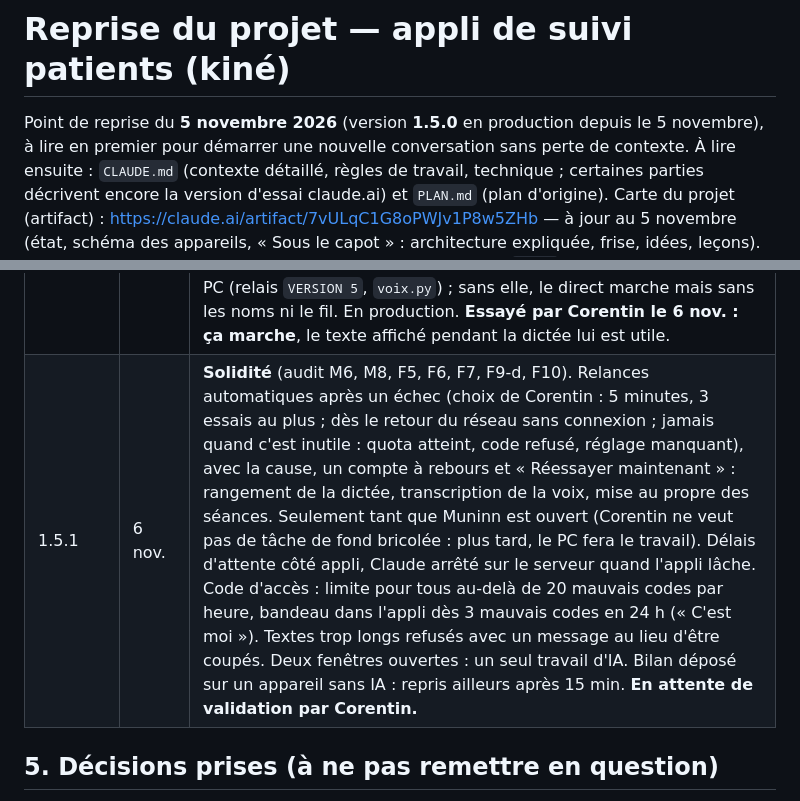
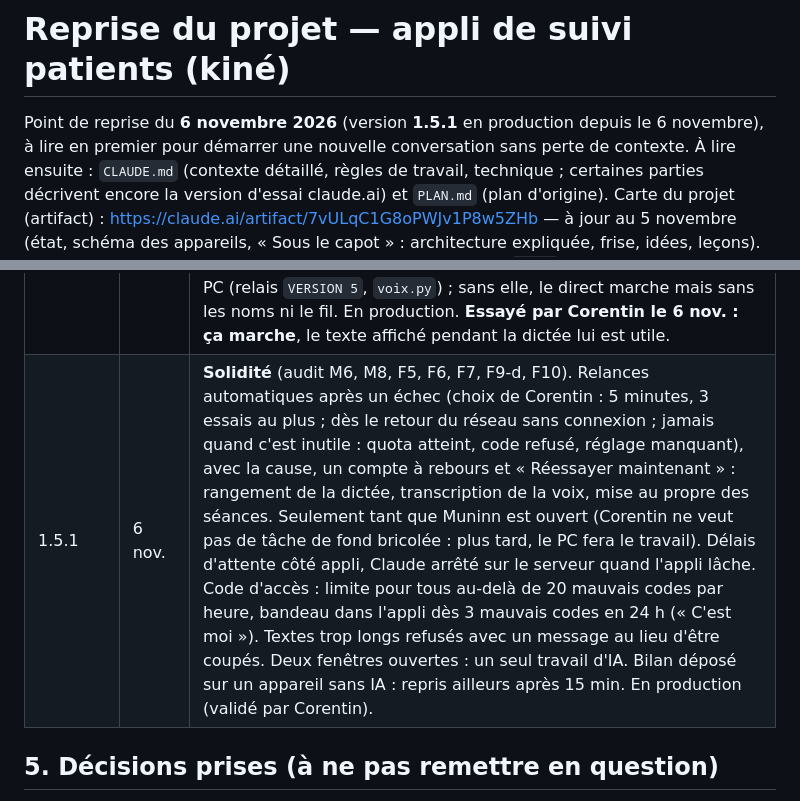
Before and after one commit to corentin-pinas/Projet-1, a Markdown page: REPRISE.md, 2 parts joined by grey strips. Drawn GitHub-style.

Commit message:
Docs : 1.5.1 en production
Co-Authored-By: Claude Opus 5.5 <noreply@anthropic.com>
Claude-Session: https://claude.ai/code/session_011jprbHjdNCoRxeQbiCFXRS

```diff
--- a/REPRISE.md
+++ b/REPRISE.md
@@ -1,6 +1,6 @@
 # Reprise du projet — appli de suivi patients (kiné)
 
-Point de reprise du **5 novembre 2026** (version **1.5.0** en production depuis le 5 novembre), à lire en premier pour démarrer une nouvelle conversation sans perte de contexte.
+Point de reprise du **6 novembre 2026** (version **1.5.1** en production depuis le 6 novembre), à lire en premier pour démarrer une nouvelle conversation sans perte de contexte.
 À lire ensuite : `CLAUDE.md` (contexte détaillé, règles de travail, technique ; certaines parties décrivent encore la version d'essai claude.ai) et `PLAN.md` (plan d'origine).
 Carte du projet (artifact) : https://claude.ai/artifact/7vULqC1G8oPWJv1P8w5ZHb — à jour au 5 novembre (état, schéma des appareils, « Sous le capot » : architecture expliquée, frise, idées, leçons). La tenir à jour à chaque étape, toujours à la même adresse (`edits` sur le même fichier).
 
@@ -89,7 +89,7 @@ PWA (Vite + TypeScript, sans framework), données **dans la tablette** (IndexedD
 | 1.4.0 | 5 nov. | **Séances manquantes, dictées gardées, absences** (maquette validée par Corentin). Dictée d'origine gardée avant rangement (30 dernières, partagées). Après une dictée, et sur la fiche : rendez-vous passé sans séance → encadré orange « rendez-vous prévu, aucune séance notée » avec « Retrouver dans mes dictées » (l'IA légère relit la dictée gardée du jour, montre le passage ; « Ranger cette séance » / « Ce n'est pas lui ») et « Il était absent » (absence notée, ligne grise annulable : début du suivi des absences). Lien « Une séance manque un autre jour ? » en bas des séances. Le garde-fou des 60 % refuse toujours une dictée dont l'IA oublie une grosse part. **En production le 5 nov.** (envoyée automatiquement après révision, à la demande de Corentin). |
 | 1.4.1 | 5 nov. | **Paquet « filet de sécurité » de l'audit** (M1 partie 2, M3, M4, M5, M7, M10), sans changement à l'écran sauf deux messages : « Enregistrement arrêté et gardé : rouvrez « Dicter la séance » de ce patient pour le transcrire. » et « Un enregistrement de votre voix est gardé : il n'a pas encore été transcrit. ». Voix gardée dans la base jusqu'à sa transcription (survit à un changement d'écran, à la fermeture, à la mise à jour) ; séance jamais mise au propre reprise toute seule ; correction en cours de frappe protégée ; « Annuler cette dictée » ne touche plus aux autres patients ; deux retours en arrière de suite ne perdent plus le travail du jour ; lecteurs PDF libérés. En production (validé par Corentin). |
 | 1.5.0 | 5 nov. | **Transcription en direct** (étape ②) : pendant l'enregistrement (dictée groupée et « Enregistrer ma séance »), la voix part au Whisper du PC par morceaux coupés aux pauses (30 s au moins, 60 s au plus) et le texte s'affiche au fil de la dictée (« Transcrit en direct : »). À l'arrêt, seul le dernier morceau reste à transcrire. Moins d'erreurs : Whisper reçoit les patients du jour (ou le patient de la fiche) et la fin du morceau précédent ; morceaux sans voix pas envoyés ; phrases inventées sur un silence retirées ; mots recopiés à la jointure retirés. Filet : un morceau qui échoue est réessayé à l'arrêt, sinon tout l'enregistrement est transcrit comme avant. PC injoignable : comme avant. Demande de relancer l'installation sur le PC (relais `VERSION 5`, `voix.py`) ; sans elle, le direct marche mais sans les noms ni le fil. En production. **Essayé par Corentin le 6 nov. : ça marche**, le texte affiché pendant la dictée lui est utile. |
-| 1.5.1 | 6 nov. | **Solidité** (audit M6, M8, F5, F6, F7, F9-d, F10). Relances automatiques après un échec (choix de Corentin : 5 minutes, 3 essais au plus ; dès le retour du réseau sans connexion ; jamais quand c'est inutile : quota atteint, code refusé, réglage manquant), avec la cause, un compte à rebours et « Réessayer maintenant » : rangement de la dictée, transcription de la voix, mise au propre des séances. Seulement tant que Muninn est ouvert (Corentin ne veut pas de tâche de fond bricolée : plus tard, le PC fera le travail). Délais d'attente côté appli, Claude arrêté sur le serveur quand l'appli lâche. Code d'accès : limite pour tous au-delà de 20 mauvais codes par heure, bandeau dans l'appli dès 3 mauvais codes en 24 h (« C'est moi »). Textes trop longs refusés avec un message au lieu d'être coupés. Deux fenêtres ouvertes : un seul travail d'IA. Bilan déposé sur un appareil sans IA : repris ailleurs après 15 min. **En attente de validation par Corentin.** |
+| 1.5.1 | 6 nov. | **Solidité** (audit M6, M8, F5, F6, F7, F9-d, F10). Relances automatiques après un échec (choix de Corentin : 5 minutes, 3 essais au plus ; dès le retour du réseau sans connexion ; jamais quand c'est inutile : quota atteint, code refusé, réglage manquant), avec la cause, un compte à rebours et « Réessayer maintenant » : rangement de la dictée, transcription de la voix, mise au propre des séances. Seulement tant que Muninn est ouvert (Corentin ne veut pas de tâche de fond bricolée : plus tard, le PC fera le travail). Délais d'attente côté appli, Claude arrêté sur le serveur quand l'appli lâche. Code d'accès : limite pour tous au-delà de 20 mauvais codes par heure, bandeau dans l'appli dès 3 mauvais codes en 24 h (« C'est moi »). Textes trop longs refusés avec un message au lieu d'être coupés. Deux fenêtres ouvertes : un seul travail d'IA. Bilan déposé sur un appareil sans IA : repris ailleurs après 15 min. En production (validé par Corentin). |
 
 ## 5. Décisions prises (à ne pas remettre en question)
 
```
Also changed, not shown: CLAUDE.md (+1 -1 lines).
